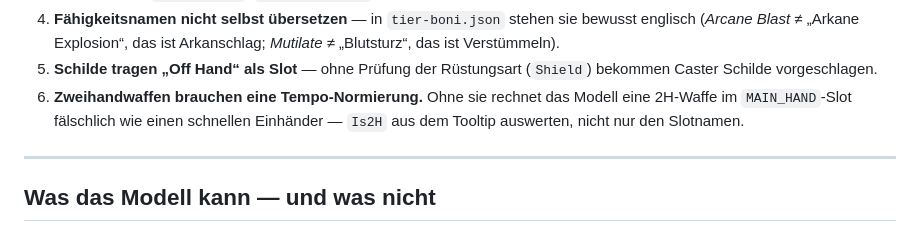
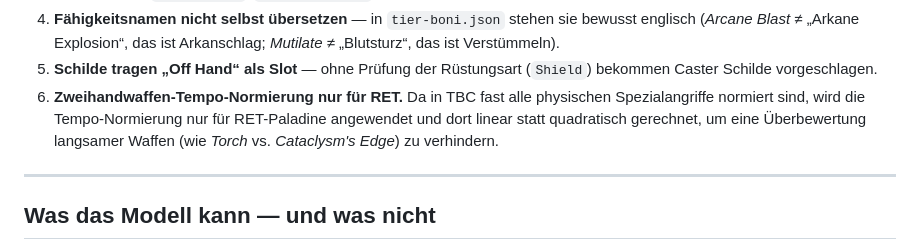
Before and after one commit to Kaos-WoW/loot-prio, a Markdown page: README.md, the part around the change. GitHub-like rendering.

Commit message:
docs: update AGENTS.md and README.md with speed normalization and alreadyEquipped details

```diff
--- a/README.md
+++ b/README.md
@@ -181,9 +181,7 @@ dass ein kaputter API-Abruf die veröffentlichte Seite mit Fehldaten überschrei
    Verstümmeln).
 5. **Schilde tragen „Off Hand“ als Slot** — ohne Prüfung der Rüstungsart (`Shield`) bekommen Caster
    Schilde vorgeschlagen.
-6. **Zweihandwaffen brauchen eine Tempo-Normierung.** Ohne sie rechnet das Modell eine 2H-Waffe im
-   `MAIN_HAND`-Slot fälschlich wie einen schnellen Einhänder — `Is2H` aus dem Tooltip auswerten, nicht
-   nur den Slotnamen.
+6. **Zweihandwaffen-Tempo-Normierung nur für RET.** Da in TBC fast alle physischen Spezialangriffe normiert sind, wird die Tempo-Normierung nur für RET-Paladine angewendet und dort linear statt quadratisch gerechnet, um eine Überbewertung langsamer Waffen (wie *Torch* vs. *Cataclysm's Edge*) zu verhindern.
 
 ---
 
```
Also changed, not shown: AGENTS.md (+4 -4 lines).
